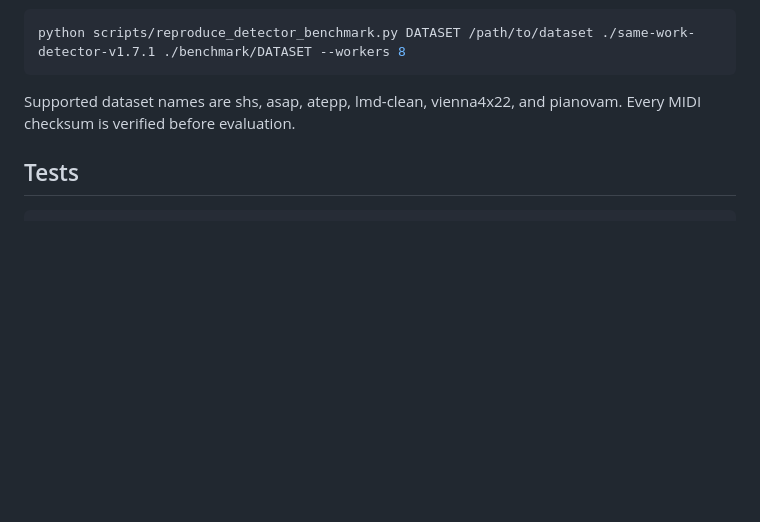
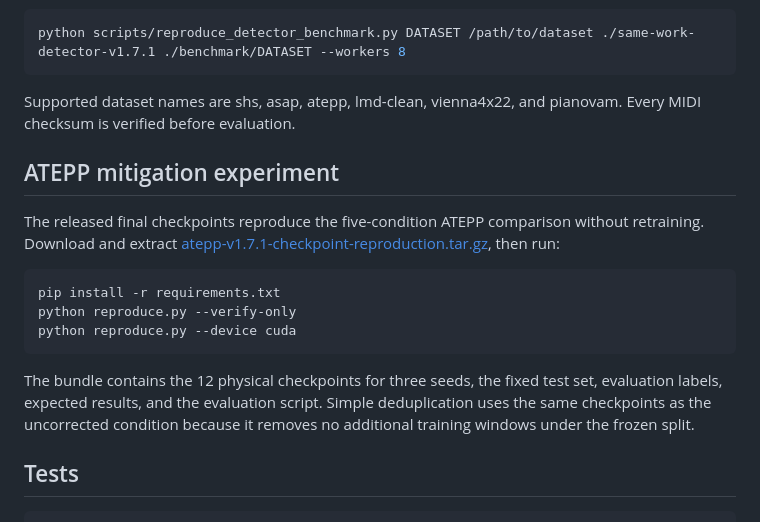
Before and after one commit to kunbai05-nb/LeakageBench-MIDI, a Markdown page: README.md, the part around the change. Drawn GitHub-style; blank space fills up the shorter version.

Commit message:
Add ATEPP checkpoint reproduction

````diff
--- a/README.md
+++ b/README.md
@@ -70,6 +70,18 @@ python scripts/reproduce_detector_benchmark.py DATASET /path/to/dataset ./same-w
 
 Supported dataset names are shs, asap, atepp, lmd-clean, vienna4x22, and pianovam. Every MIDI checksum is verified before evaluation.
 
+## ATEPP mitigation experiment
+
+The released final checkpoints reproduce the five-condition ATEPP comparison without retraining. Download and extract [atepp-v1.7.1-checkpoint-reproduction.tar.gz](https://github.com/kunbai05-nb/LeakageBench-MIDI/releases/download/v1.7.1/atepp-v1.7.1-checkpoint-reproduction.tar.gz), then run:
+
+```bash
+pip install -r requirements.txt
+python reproduce.py --verify-only
+python reproduce.py --device cuda
+```
+
+The bundle contains the 12 physical checkpoints for three seeds, the fixed test set, evaluation labels, expected results, and the evaluation script. Simple deduplication uses the same checkpoints as the uncorrected condition because it removes no additional training windows under the frozen split.
+
 ## Tests
 
 ```bash
````
